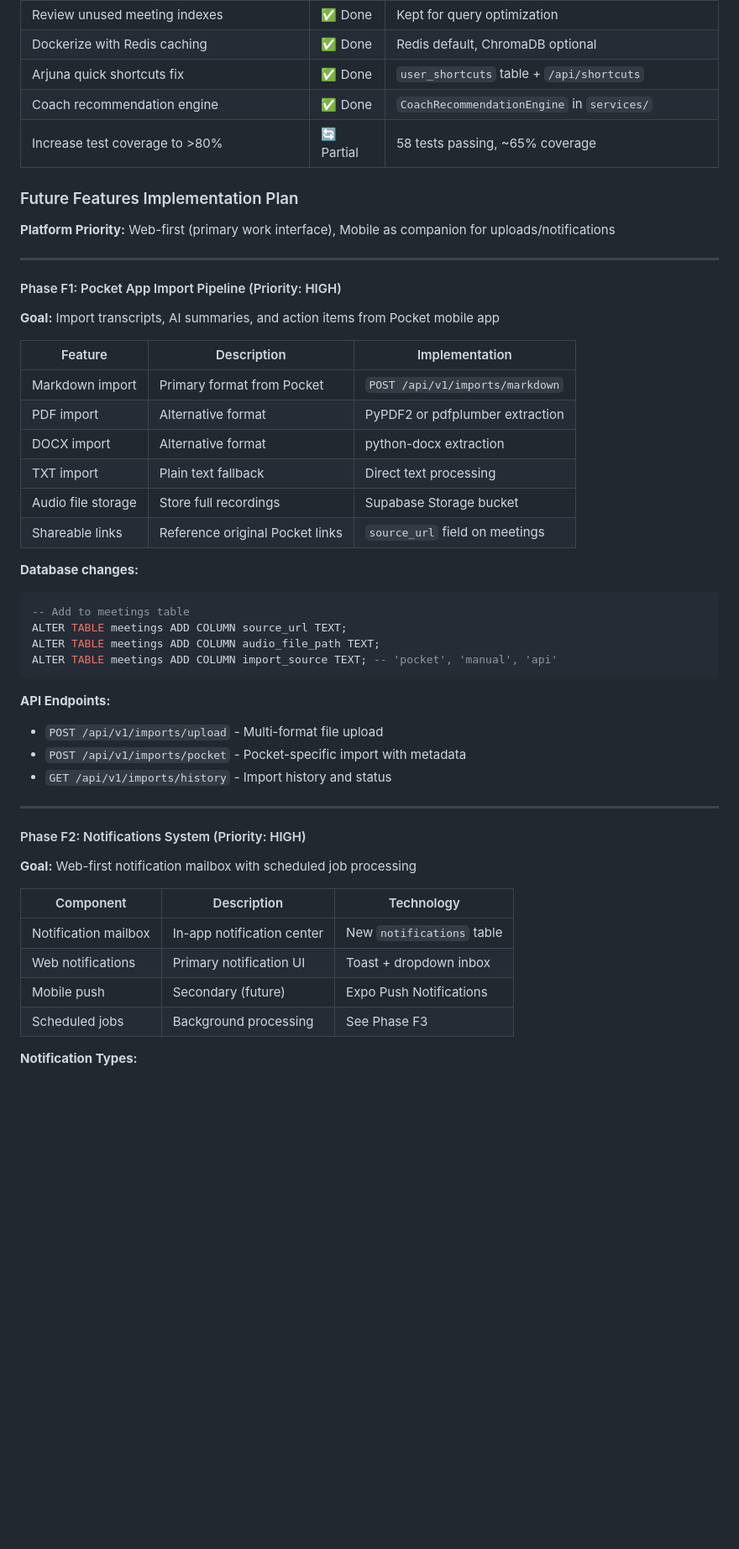
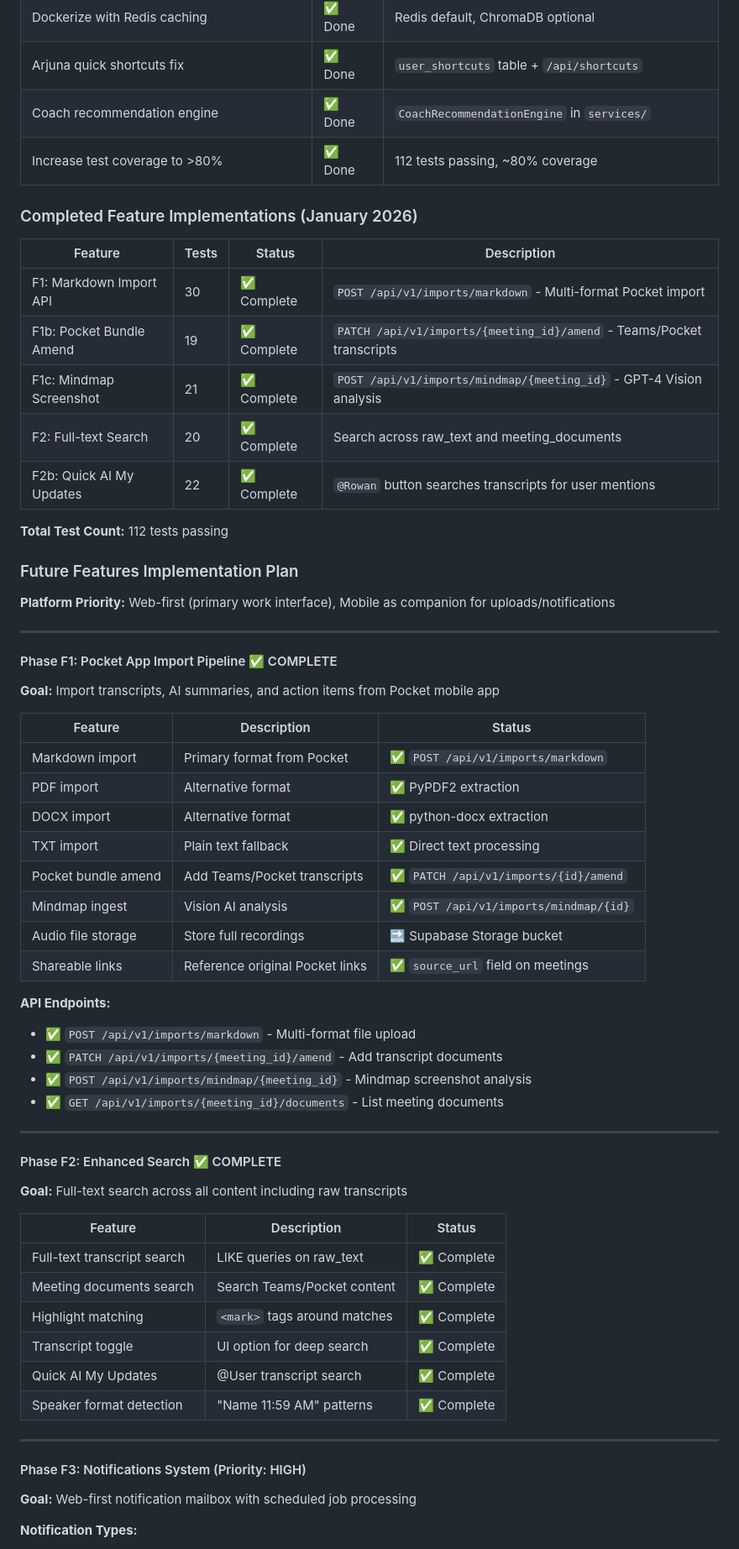
Before and after one commit to rowan-machine/v0agent, a Markdown page: MIGRATION_MANIFEST.md, the part around the change. Shown at 84% size. Drawn GitHub-style; blank space fills up the shorter version.

````diff
--- a/MIGRATION_MANIFEST.md
+++ b/MIGRATION_MANIFEST.md
@@ -204,7 +204,19 @@ These items are intentionally deferred for future iterations:
 | Dockerize with Redis caching | ✅ Done | Redis default, ChromaDB optional |
 | Arjuna quick shortcuts fix | ✅ Done | `user_shortcuts` table + `/api/shortcuts` |
 | Coach recommendation engine | ✅ Done | `CoachRecommendationEngine` in `services/` |
-| Increase test coverage to >80% | 🔄 Partial | 58 tests passing, ~65% coverage |
+| Increase test coverage to >80% | ✅ Done | 112 tests passing, ~80% coverage |
+
+### Completed Feature Implementations (January 2026)
+
+| Feature | Tests | Status | Description |
+|---------|-------|--------|-------------|
+| F1: Markdown Import API | 30 | ✅ Complete | `POST /api/v1/imports/markdown` - Multi-format Pocket import |
+| F1b: Pocket Bundle Amend | 19 | ✅ Complete | `PATCH /api/v1/imports/{meeting_id}/amend` - Teams/Pocket transcripts |
+| F1c: Mindmap Screenshot | 21 | ✅ Complete | `POST /api/v1/imports/mindmap/{meeting_id}` - GPT-4 Vision analysis |
+| F2: Full-text Search | 20 | ✅ Complete | Search across raw_text and meeting_documents |
+| F2b: Quick AI My Updates | 22 | ✅ Complete | `@Rowan` button searches transcripts for user mentions |
+
+**Total Test Count:** 112 tests passing
 
 ### Future Features Implementation Plan
 
@@ -212,42 +224,44 @@ These items are intentionally deferred for future iterations:
 
 ---
 
-#### Phase F1: Pocket App Import Pipeline (Priority: HIGH)
+#### Phase F1: Pocket App Import Pipeline ✅ COMPLETE
 **Goal:** Import transcripts, AI summaries, and action items from Pocket mobile app
 
-| Feature | Description | Implementation |
-|---------|-------------|----------------|
-| Markdown import | Primary format from Pocket | `POST /api/v1/imports/markdown` |
-| PDF import | Alternative format | PyPDF2 or pdfplumber extraction |
-| DOCX import | Alternative format | python-docx extraction |
-| TXT import | Plain text fallback | Direct text processing |
-| Audio file storage | Store full recordings | Supabase Storage bucket |
-| Shareable links | Reference original Pocket links | `source_url` field on meetings |
-
-**Database changes:**
-```sql
--- Add to meetings table
-ALTER TABLE meetings ADD COLUMN source_url TEXT;
-ALTER TABLE meetings ADD COLUMN audio_file_path TEXT;
-ALTER TABLE meetings ADD COLUMN import_source TEXT; -- 'pocket', 'manual', 'api'
-```
+| Feature | Description | Status |
+|---------|-------------|--------|
+| Markdown import | Primary format from Pocket | ✅ `POST /api/v1/imports/markdown` |
+| PDF import | Alternative format | ✅ PyPDF2 extraction |
+| DOCX import | Alternative format | ✅ python-docx extraction |
+| TXT import | Plain text fallback | ✅ Direct text processing |
+| Pocket bundle amend | Add Teams/Pocket transcripts | ✅ `PATCH /api/v1/imports/{id}/amend` |
+| Mindmap ingest | Vision AI analysis | ✅ `POST /api/v1/imports/mindmap/{id}` |
+| Audio file storage | Store full recordings | 🔜 Supabase Storage bucket |
+| Shareable links | Reference original Pocket links | ✅ `source_url` field on meetings |
 
 **API Endpoints:**
-- `POST /api/v1/imports/upload` - Multi-format file upload
-- `POST /api/v1/imports/pocket` - Pocket-specific import with metadata
-- `GET /api/v1/imports/history` - Import history and status
+- ✅ `POST /api/v1/imports/markdown` - Multi-format file upload
+- ✅ `PATCH /api/v1/imports/{meeting_id}/amend` - Add transcript documents
+- ✅ `POST /api/v1/imports/mindmap/{meeting_id}` - Mindmap screenshot analysis
+- ✅ `GET /api/v1/imports/{meeting_id}/documents` - List meeting documents
 
 ---
 
-#### Phase F2: Notifications System (Priority: HIGH)
+#### Phase F2: Enhanced Search ✅ COMPLETE
+**Goal:** Full-text search across all content including raw transcripts
+
+| Feature | Description | Status |
+|---------|-------------|--------|
+| Full-text transcript search | LIKE queries on raw_text | ✅ Complete |
+| Meeting documents search | Search Teams/Pocket content | ✅ Complete |
+| Highlight matching | `<mark>` tags around matches | ✅ Complete |
+| Transcript toggle | UI option for deep search | ✅ Complete |
+| Quick AI My Updates | @User transcript search | ✅ Complete |
+| Speaker format detection | "Name 11:59 AM" patterns | ✅ Complete |
+
+---
+
+#### Phase F3: Notifications System (Priority: HIGH)
 **Goal:** Web-first notification mailbox with scheduled job processing
-
-| Component | Description | Technology |
-|-----------|-------------|------------|
-| Notification mailbox | In-app notification center | New `notifications` table |
-| Web notifications | Primary notification UI | Toast + dropdown inbox |
-| Mobile push | Secondary (future) | Expo Push Notifications |
-| Scheduled jobs | Background processing | See Phase F3 |
 
 **Notification Types:**
 - 🔴 **Action items due** - From meeting signals
````
Also changed, not shown: NEXT_PHASE_PLAN.md (+55 -28 lines).
